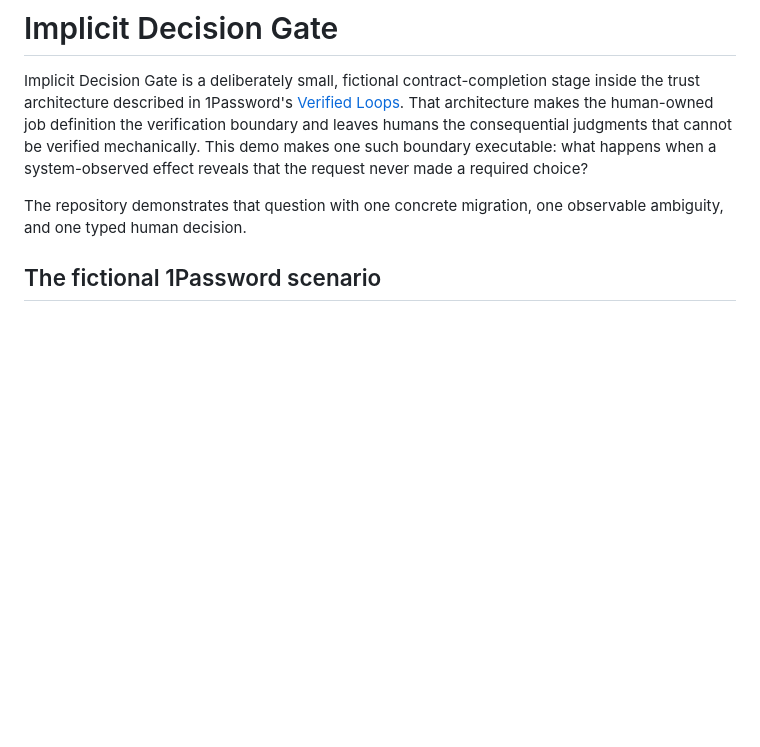
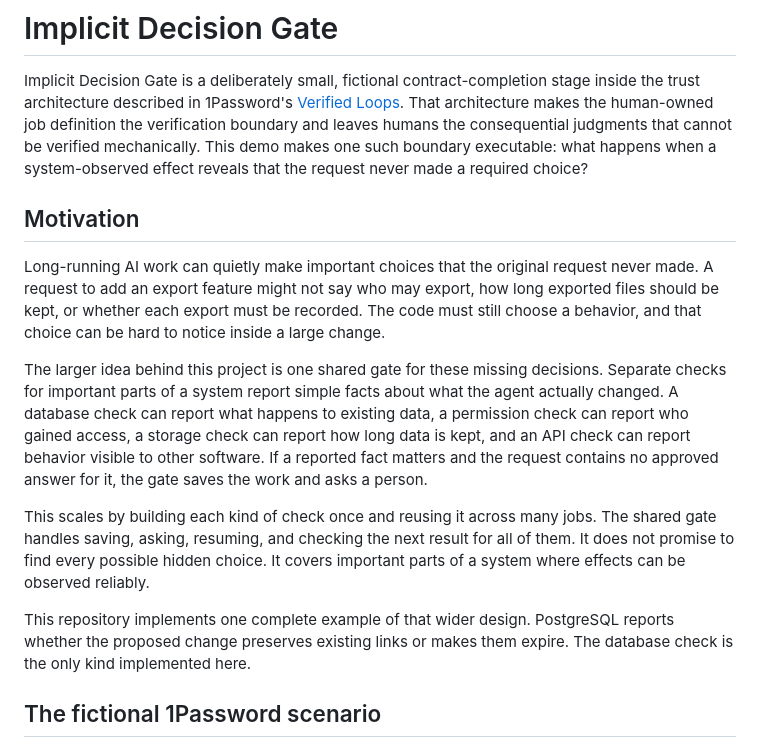
Before and after one commit to genesobolev/implicit-decision-gate, a Markdown page: README.md, the part around the change. GitHub-like rendering; blank space fills up the shorter version.

Commit message:
Explain the general decision gate motivation

```diff
--- a/README.md
+++ b/README.md
@@ -8,8 +8,29 @@ leaves humans the consequential judgments that cannot be verified mechanically.
 demo makes one such boundary executable: what happens when a system-observed effect
 reveals that the request never made a required choice?
 
-The repository demonstrates that question with one concrete migration, one observable
-ambiguity, and one typed human decision.
+## Motivation
+
+Long-running AI work can quietly make important choices that the original request never
+made. A request to add an export feature might not say who may export, how long exported
+files should be kept, or whether each export must be recorded. The code must still choose
+a behavior, and that choice can be hard to notice inside a large change.
+
+The larger idea behind this project is one shared gate for these missing decisions.
+Separate checks for important parts of a system report simple facts about what the agent
+actually changed. A database check can report what happens to existing data, a permission
+check can report who gained access, a storage check can report how long data is kept, and
+an API check can report behavior visible to other software. If a reported fact matters
+and the request contains no approved answer for it, the gate saves the work and asks a
+person.
+
+This scales by building each kind of check once and reusing it across many jobs. The
+shared gate handles saving, asking, resuming, and checking the next result for all of
+them. It does not promise to find every possible hidden choice. It covers important parts
+of a system where effects can be observed reliably.
+
+This repository implements one complete example of that wider design. PostgreSQL reports
+whether the proposed change preserves existing links or makes them expire. The database
+check is the only kind implemented here.
 
 ## The fictional 1Password scenario
 
```
